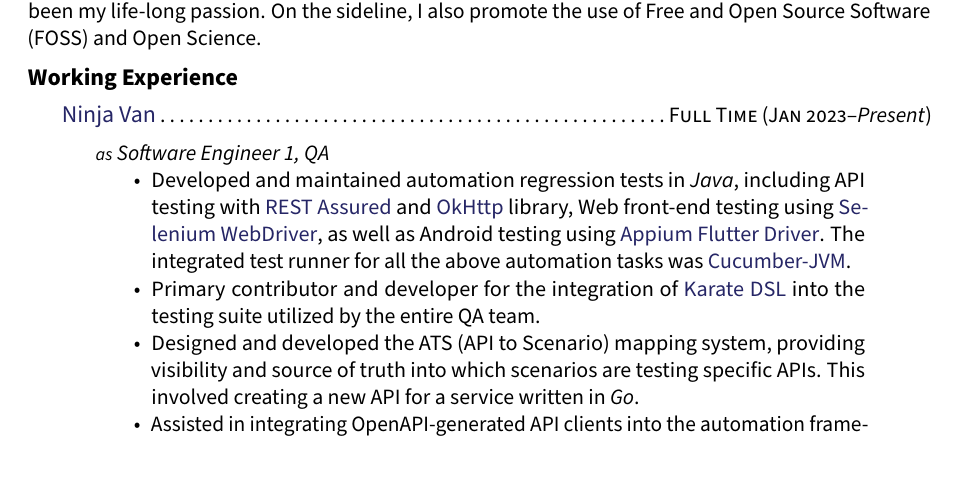
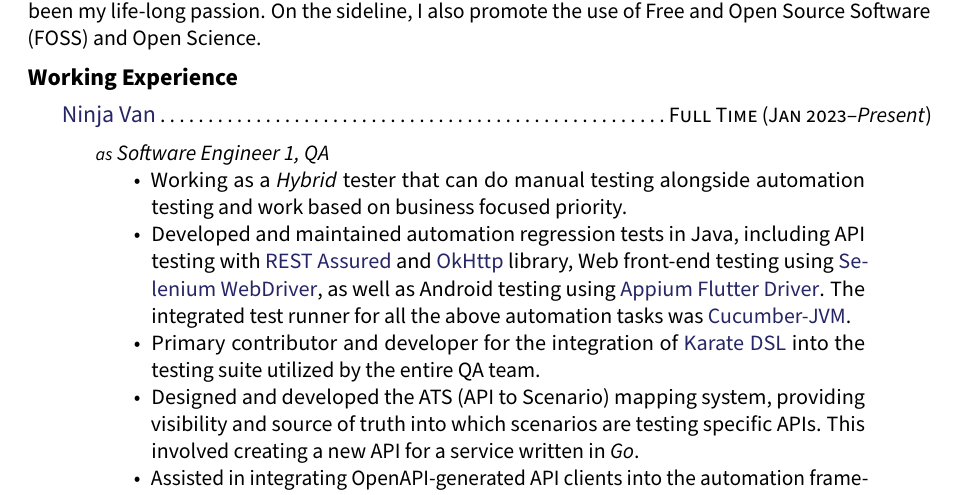
Before and after one commit to aaronmurniadi/cv, a LaTeX CV (cv.tex): part of page 1 of 3, cut so that both start at the same text. Compiled offline with pdfLaTeX.

Commit message:
Updates from Overleaf

```diff
--- a/cv.tex
+++ b/cv.tex
@@ -50,7 +50,8 @@
     {}
     {\bodytext{
     \begin{itemize}
-        \item Developed and maintained automation regression tests in \textit{Java}, including API testing with \href{https://rest-assured.io/}{REST Assured} and \href{https://square.github.io/okhttp/}{OkHttp} library, Web front-end testing using \href{https://www.selenium.dev/documentation/webdriver/}{Selenium WebDriver}, as well as Android testing using \href{https://github.com/appium/appium-flutter-driver}{Appium Flutter Driver}. The integrated test runner for all the above automation tasks was \href{https://github.com/cucumber/cucumber-jvm}{Cucumber-JVM}.
+        \item Working as a \textit{Hybrid} tester that can do manual testing alongside automation testing and work based on business focused priority.
+        \item Developed and maintained automation regression tests in Java, including API testing with \href{https://rest-assured.io/}{REST Assured} and \href{https://square.github.io/okhttp/}{OkHttp} library, Web front-end testing using \href{https://www.selenium.dev/documentation/webdriver/}{Selenium WebDriver}, as well as Android testing using \href{https://github.com/appium/appium-flutter-driver}{Appium Flutter Driver}. The integrated test runner for all the above automation tasks was \href{https://github.com/cucumber/cucumber-jvm}{Cucumber-JVM}.
         \item Primary contributor and developer for the integration of \href{https://github.com/karatelabs/karate}{Karate DSL} into the testing suite utilized by the entire QA team.
         \item Designed and developed the ATS (API to Scenario) mapping system, providing visibility and source of truth into which scenarios are testing specific APIs. This involved creating a new API for a service written in \textit{Go}.
         \item Assisted in integrating OpenAPI-generated API clients into the automation framework.
```
